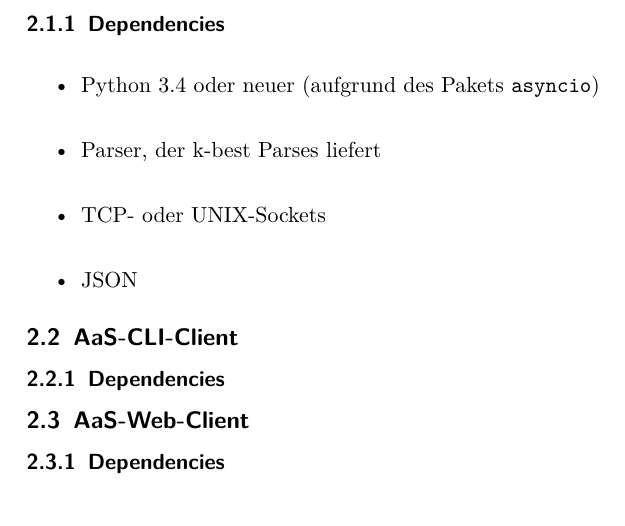
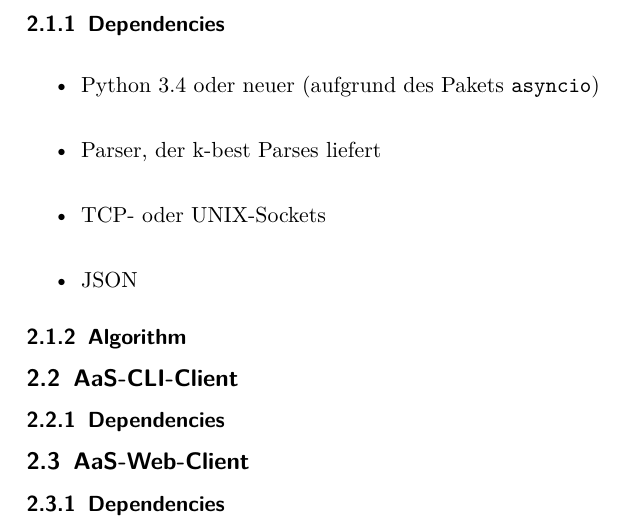
Before and after one commit to guomy0611/annotation-as-search, a LaTeX document (doc/system-spec/system-spec.tex): part of page 2 of 2, cut so that both start at the same text. Compiled offline with pdfLaTeX.

Commit message:
Add architecture and algorithm section.

```diff
--- a/doc/system-spec/system-spec.tex
+++ b/doc/system-spec/system-spec.tex
@@ -89,6 +91,9 @@
         	\vspace{10pt}
         \item JSON
     \end{itemize}
+
+\subsubsection{Algorithm}
+\label{ssub:Algorithm}
 
 \subsection{AaS-CLI-Client}
 \label{sub:AaS-CLI-Client}
```
Also changed, not shown: doc/system-spec/system-spec.tex (4 more changed lines).
